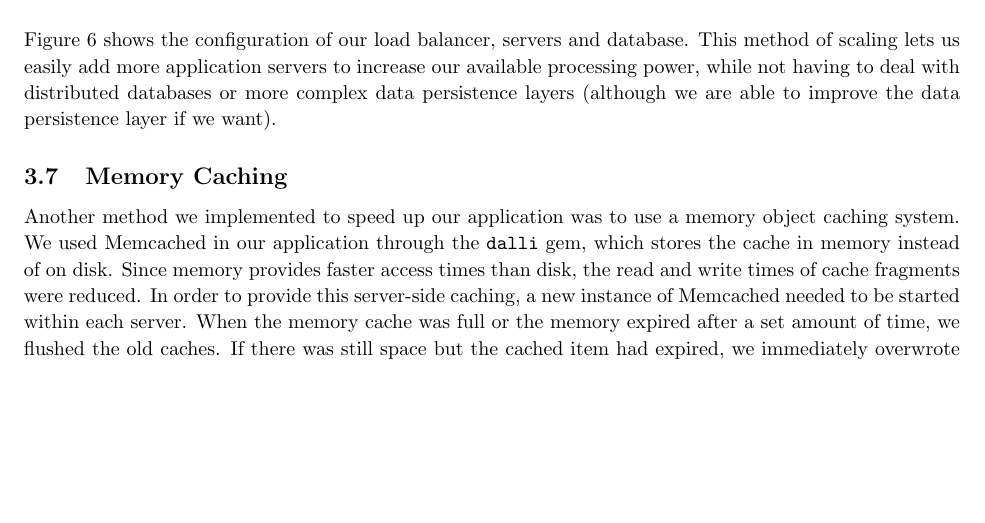
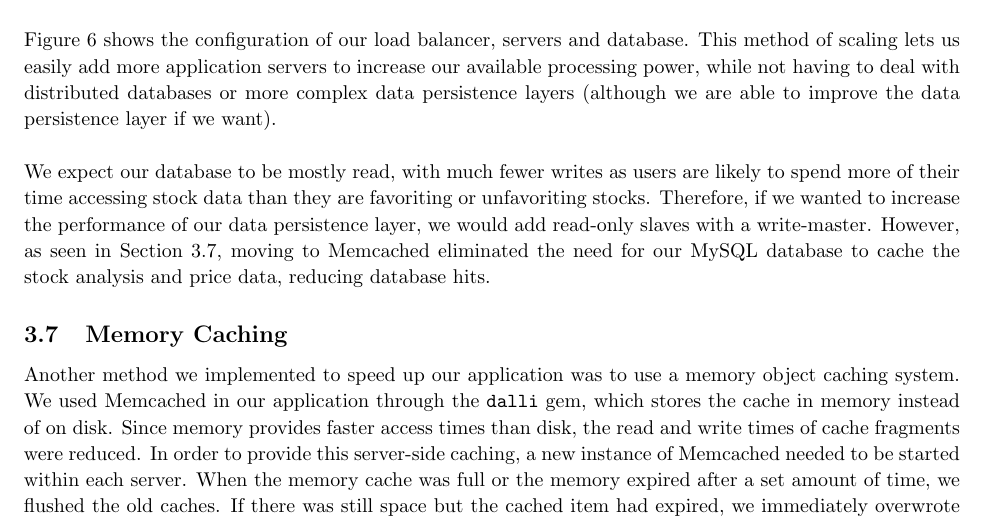
Before and after one commit to bmwwoo/cs188_term_paper, a LaTeX document (cs188_final.tex): part of page 10 of 10, cut so that both start at the same text, the shorter picture padded with empty space. Compiled offline with pdfLaTeX.

Commit message:
Added more descriptions about Horizontal Scaling

```diff
--- a/cs188_final.tex
+++ b/cs188_final.tex
@@ -414,9 +414,11 @@ When separate database servers were used (for example, in horizontal scaling), t
       \caption{Network of Load Balancer, Servers, and Database Server}
       \label{dig:horizontal}
     \end{figure}
-    Figure \ref{dig:horizontal} shows the configuration of our load balancer, servers and database.  This method of scaling lets us easily add more application servers to increase our available processing power, while not having to deal with distributed databases or more complex data persistence layers (although we are able to improve the data persistence layer if we want).
+    Figure \ref{dig:horizontal} shows the configuration of our load balancer, servers and database.  This method of scaling lets us easily add more application servers to increase our available processing power, while not having to deal with distributed databases or more complex data persistence layers (although we are able to improve the data persistence layer if we want).\\
 
-  \subsection{Memory Caching}
+    We expect our database to be mostly read, with much fewer writes as users are likely to spend more of their time accessing stock data than they are favoriting or unfavoriting stocks.  Therefore, if we wanted to increase the performance of our data persistence layer, we would add read-only slaves with a write-master.  However, as seen in Section \ref{subsec:mem}, moving to Memcached eliminated the need for our MySQL database to cache the stock analysis and price data, reducing database hits.
+
+  \subsection{Memory Caching} \label{subsec:mem}
   % TODO We *don't* flush Memcached when "full", right?
   Another method we implemented to speed up our application was to use a memory object caching system. We used Memcached in our application through the \texttt{dalli} gem, which stores the cache in memory instead of on disk. Since memory provides faster access times than disk, the read and write times of cache fragments were reduced. In order to provide this server-side caching, a new instance of Memcached needed to be started within each server. When the memory cache was full or the memory expired after a set amount of time, we flushed the old caches. If there was still space but the cached item had expired, we immediately overwrote the old value with a current one. Memcached replaced our MySQL database as our main caching layer as it was faster than MySQL but had the same required functionality.\\
 
```
